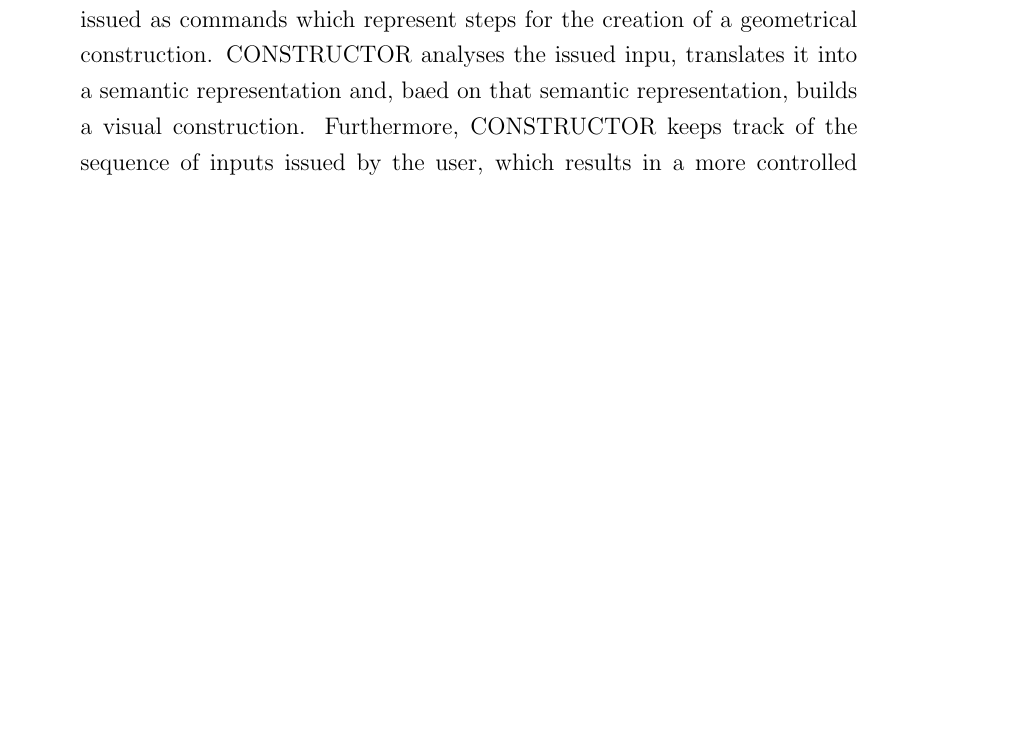
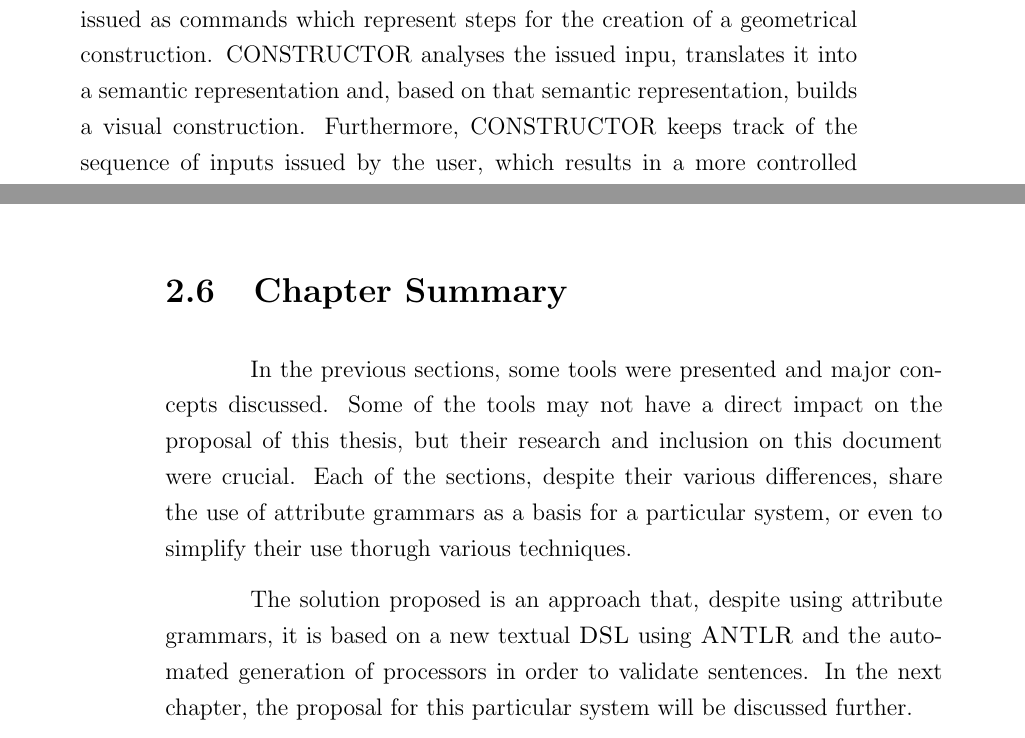
Before and after one commit to manuelgcsousa/msc-thesis, a LaTeX thesis (doc/tex/Thesis.tex, which reads doc/tex/chapters/02_stateoftheart.tex): part of page 25 of 69 before the commit and two parts of pages 25 and 30 of 69 after it, the two joined at a grey line, cut so that both start at the same text, the shorter picture padded with empty space. Compiled offline with pdfLaTeX.

Commit message:
minor changes and state of the art summary

```diff
--- a/doc/tex/chapters/02_stateoftheart.tex
+++ b/doc/tex/chapters/02_stateoftheart.tex
@@ -62,7 +62,7 @@ CONSTRUCTOR \cite{alexin_1990} is a Natural Langugage Interface that accepts and
 using them as instructions for plane geometry constructing.
 Those instructions are then transformed into the respective graphical representation.
 The idea is that these sentences are issued as commands which represent steps for the creation of a geometrical construction.
-CONSTRUCTOR analyses the issued inpu, translates it into a semantic representation and, baed on that semantic representation, builds a visual construction.
+CONSTRUCTOR analyses the issued inpu, translates it into a semantic representation and, based on that semantic representation, builds a visual construction.
 Furthermore, CONSTRUCTOR keeps track of the sequence of inputs issued by the user, which results in a more controlled construction process,
 while giving the user feedback within each step.
 
@@ -167,6 +167,18 @@ This can cause some confusion when working with all the icons provided by the pl
 Nevertheless, all the visual components that are associated could give some insights of interesting visual components to include/build when creating the proposed user interface to interact with the system.
 
 
+\section{Chapter Summary} % TALVEZ ACRESCENTAR PEQUENA DESCRIÇÃO DE CADA SISTEMA????
+
+In the previous sections, some tools were presented and major concepts discussed.
+Some of the tools may not have a direct impact on the proposal of this thesis, but their research and inclusion on this document were crucial.
+Each of the sections, despite their various differences, share the use of attribute grammars as a basis for a particular system,
+or even to simplify their use thorugh various techniques.
+
+The solution proposed is an approach that, despite using attribute grammars,
+it is based on a new textual \textsc{DSL} using \textsc{ANTLR} and the automated generation of processors in order to validate sentences.
+In the next chapter, the proposal for this particular system will be discussed further.
+
+
 % what is useful are all the visual components that are associated with it,
 % which could help when creating the intended user interface for the visual analysis of the generated
 % syntax-tree, or more.
```
Also changed, not shown: doc/tex/chapters/01_introduction.tex (+1 -1 lines), doc/tex/chapters/05_casestudies.tex (+1 -1 lines), doc/tex/Thesis.pdf, doc/tex/chapters/02_stateoftheart.tex (4 more changed lines).
